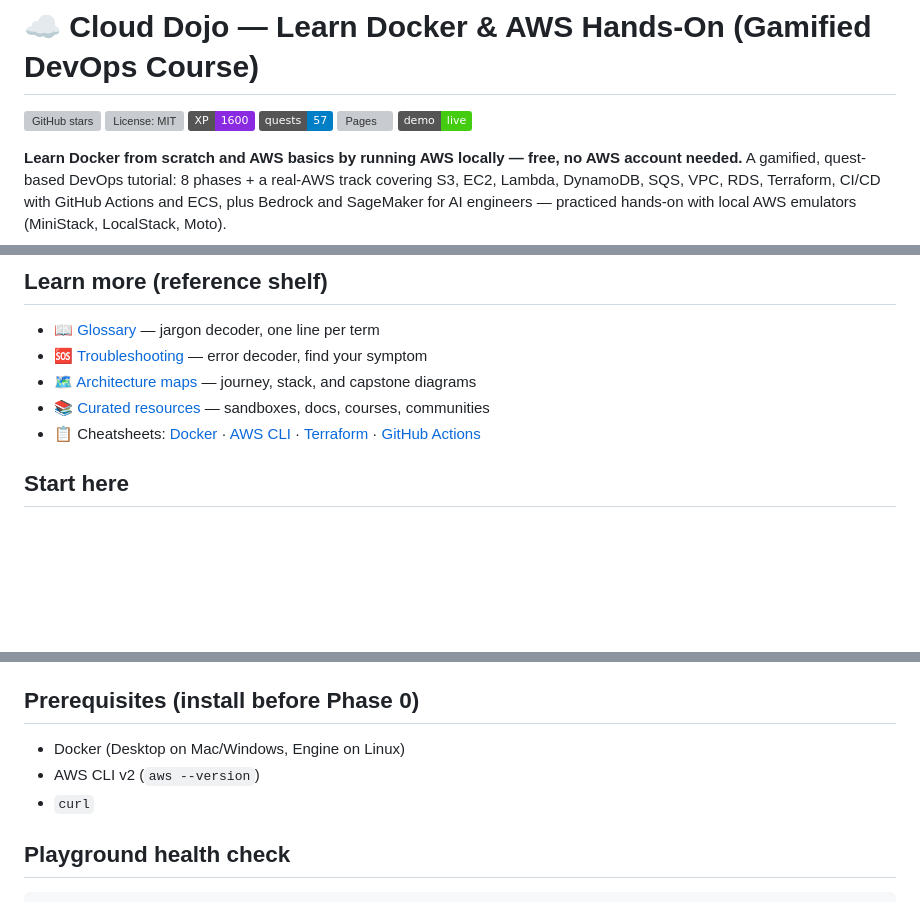
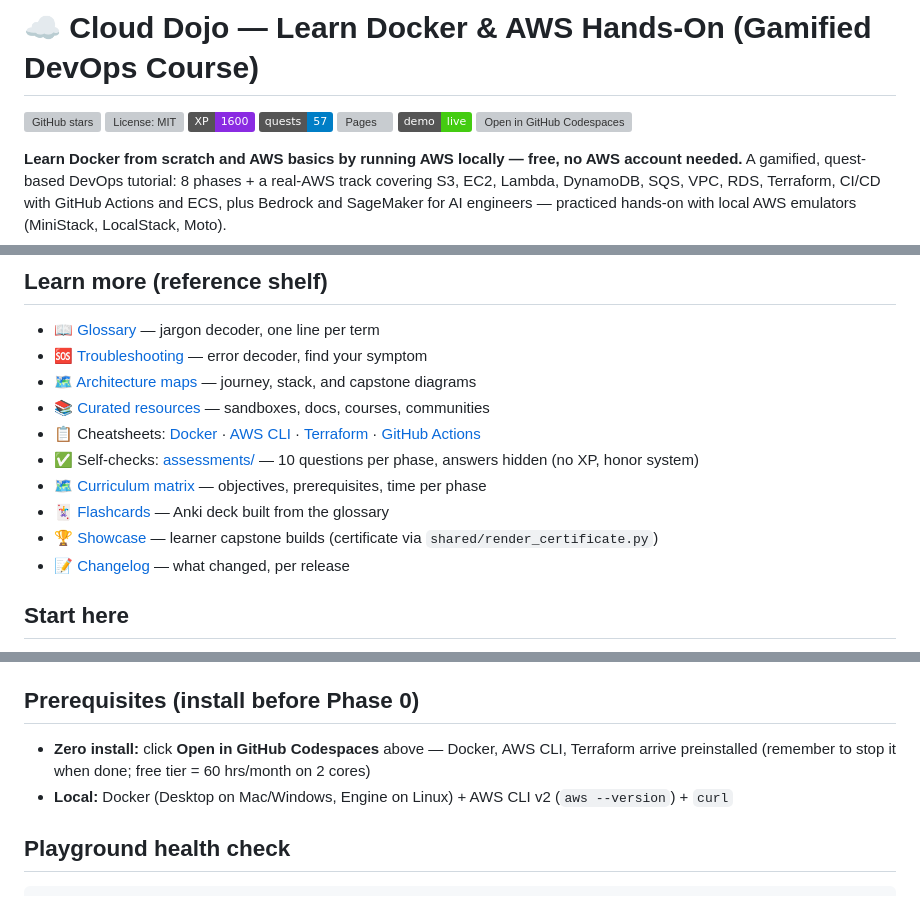
Before and after one commit to nabil0x/cloud-dojo, a Markdown page: README.md, 3 parts joined by grey strips. GitHub-like rendering; badges without logos; blank space fills up the shorter version; grey boxes are pictures that could not be loaded.

Commit message:
Wire Codespaces badge, reference shelf, and new course assets into README
Ultraworked with [Sisyphus](https://github.com/code-yeongyu/oh-my-openagent)

````diff
--- a/README.md
+++ b/README.md
@@ -6,6 +6,7 @@
 [![57 quests](https://img.shields.io/badge/quests-57-blue)](ROADMAP.md)
 [![Pages](https://github.com/nabil0x/cloud-dojo/actions/workflows/pages.yml/badge.svg)](https://nabil0x.github.io/cloud-dojo/)
 [![Live demo](https://img.shields.io/badge/demo-live-brightgreen)](https://nabil0x.github.io/cloud-dojo/)
+[![Open in GitHub Codespaces](https://github.com/codespaces/badge.svg)](https://codespaces.new/nabil0x/cloud-dojo)
 
 **Learn Docker from scratch and AWS basics by running AWS locally — free, no AWS account needed.** A gamified, quest-based DevOps tutorial: 8 phases + a real-AWS track covering S3, EC2, Lambda, DynamoDB, SQS, VPC, RDS, Terraform, CI/CD with GitHub Actions and ECS, plus Bedrock and SageMaker for AI engineers — practiced hands-on with local AWS emulators (MiniStack, LocalStack, Moto).
 
@@ -37,6 +38,11 @@ Docker (images, volumes, networks, Compose) → AWS core (IAM, S3, EC2, VPC, RDS
 - 🗺️ [Architecture maps](docs/architecture.md) — journey, stack, and capstone diagrams
 - 📚 [Curated resources](RESOURCES.md) — sandboxes, docs, courses, communities
 - 📋 Cheatsheets: [Docker](cheatsheets/docker.md) · [AWS CLI](cheatsheets/aws-cli.md) · [Terraform](cheatsheets/terraform.md) · [GitHub Actions](cheatsheets/github-actions.md)
+- ✅ Self-checks: [assessments/](assessments/) — 10 questions per phase, answers hidden (no XP, honor system)
+- 🗺️ [Curriculum matrix](CURRICULUM.md) — objectives, prerequisites, time per phase
+- 🃏 [Flashcards](flashcards/REVIEW.md) — Anki deck built from the glossary
+- 🏆 [Showcase](SHOWCASE.md) — learner capstone builds (certificate via `shared/render_certificate.py`)
+- 📝 [Changelog](CHANGELOG.md) — what changed, per release
 
 ## Start here
 1. Read `GAME-RULES.md` (2 min) — XP, levels, badges.
@@ -66,9 +72,8 @@ It's generated from `shared/progress.json`: update that file, then re-run
 `python3 shared/render_dashboard.py` to refresh.
 
 ## Prerequisites (install before Phase 0)
-- Docker (Desktop on Mac/Windows, Engine on Linux)
-- AWS CLI v2 (`aws --version`)
-- `curl`
+- **Zero install:** click **Open in GitHub Codespaces** above — Docker, AWS CLI, Terraform arrive preinstalled (remember to stop it when done; free tier = 60 hrs/month on 2 cores)
+- **Local:** Docker (Desktop on Mac/Windows, Engine on Linux) + AWS CLI v2 (`aws --version`) + `curl`
 
 ## Playground health check
 ```bash
````
